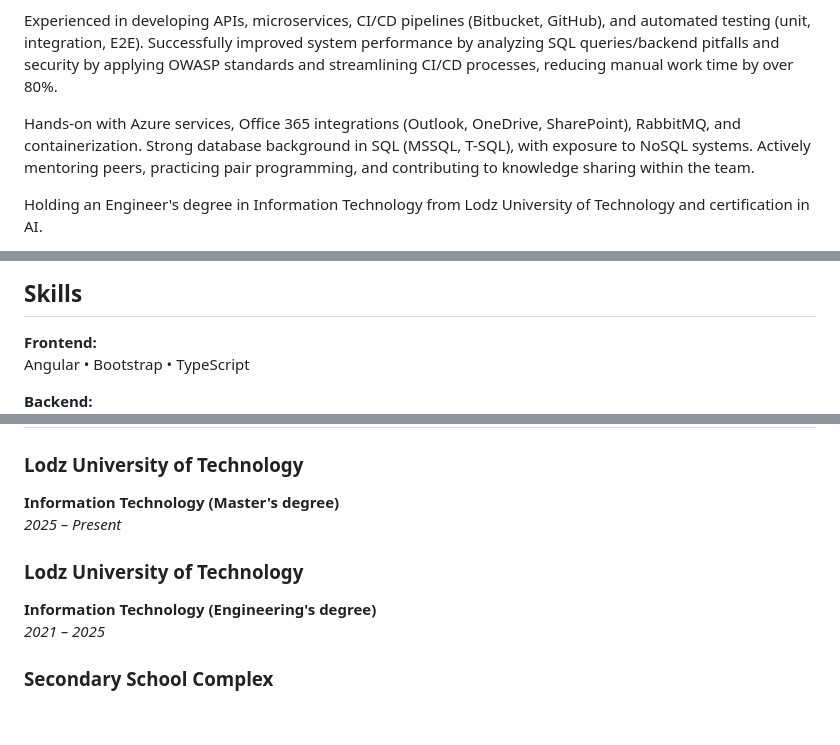
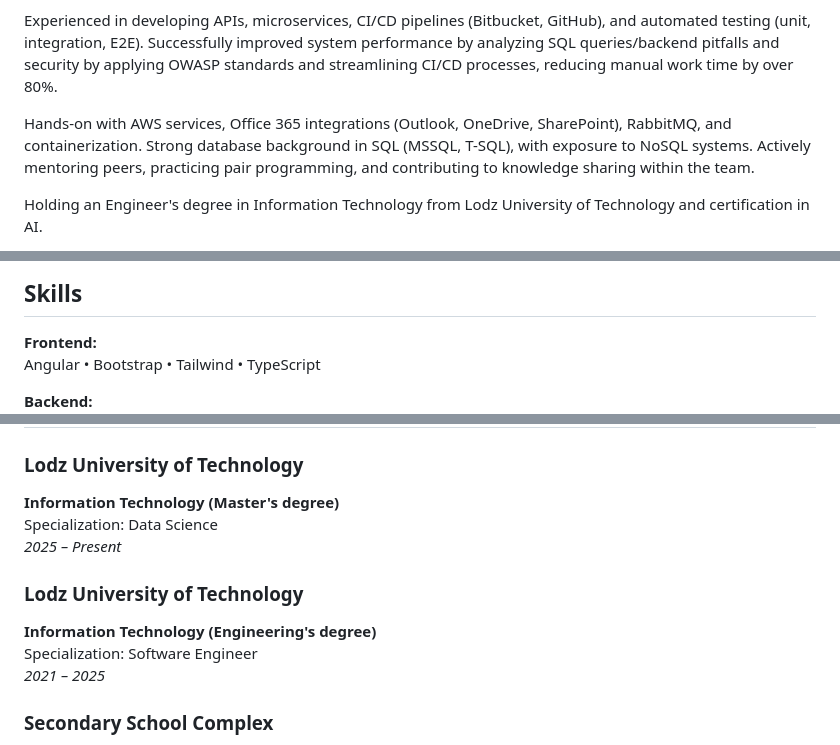
Before and after one commit to PrzemyslawKowalskiPK/PrzemyslawKowalskiPK.github.io, a Markdown page: RESUME.md, 3 parts joined by grey strips. Rendered like a GitHub page; blank space fills up the shorter version.

```diff
--- a/RESUME.md
+++ b/RESUME.md
@@ -14,7 +14,7 @@ Full-stack .NET developer with 5+ years of hands-on experience in building end-t
 
 Experienced in developing APIs, microservices, CI/CD pipelines (Bitbucket, GitHub), and automated testing (unit, integration, E2E). Successfully improved system performance by analyzing SQL queries/backend pitfalls and security by applying OWASP standards and streamlining CI/CD processes, reducing manual work time by over 80%.
 
-Hands-on with Azure services, Office 365 integrations (Outlook, OneDrive, SharePoint), RabbitMQ, and containerization. Strong database background in SQL (MSSQL, T-SQL), with exposure to NoSQL systems. Actively mentoring peers, practicing pair programming, and contributing to knowledge sharing within the team.
+Hands-on with AWS services, Office 365 integrations (Outlook, OneDrive, SharePoint), RabbitMQ, and containerization. Strong database background in SQL (MSSQL, T-SQL), with exposure to NoSQL systems. Actively mentoring peers, practicing pair programming, and contributing to knowledge sharing within the team.
 
 Holding an Engineer's degree in Information Technology from Lodz University of Technology and certification in AI.
 
@@ -74,6 +74,6 @@ Java • Bootstrap • MySQL
 ## Skills
 
 **Frontend:**
-Angular • Bootstrap • TypeScript
+Angular • Bootstrap • Tailwind • TypeScript
 
 **Backend:**
@@ -102,11 +102,13 @@ Jira • Bitbucket • GitHub • Confluence
 ### Lodz University of Technology
 
 **Information Technology (Master's degree)**
+Specialization: Data Science
 _2025 – Present_
 
 ### Lodz University of Technology
 
 **Information Technology (Engineering's degree)**
+Specialization: Software Engineer
 _2021 – 2025_
 
 ### Secondary School Complex
```
Also changed, not shown: other parts of RESUME.md (+3 -3 lines).
